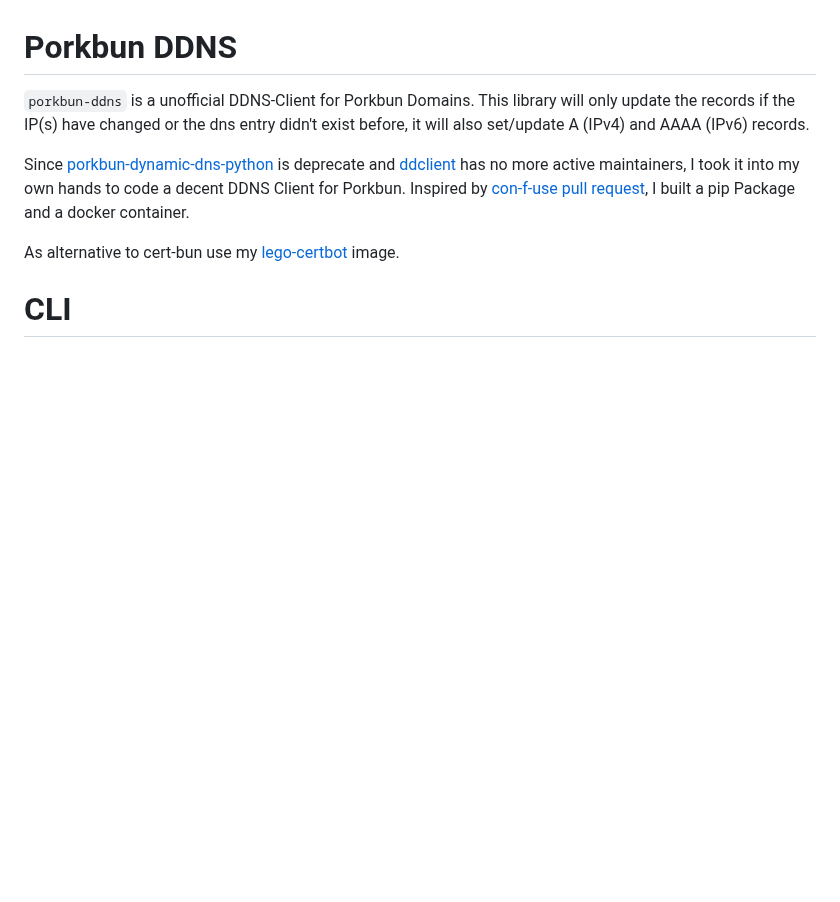
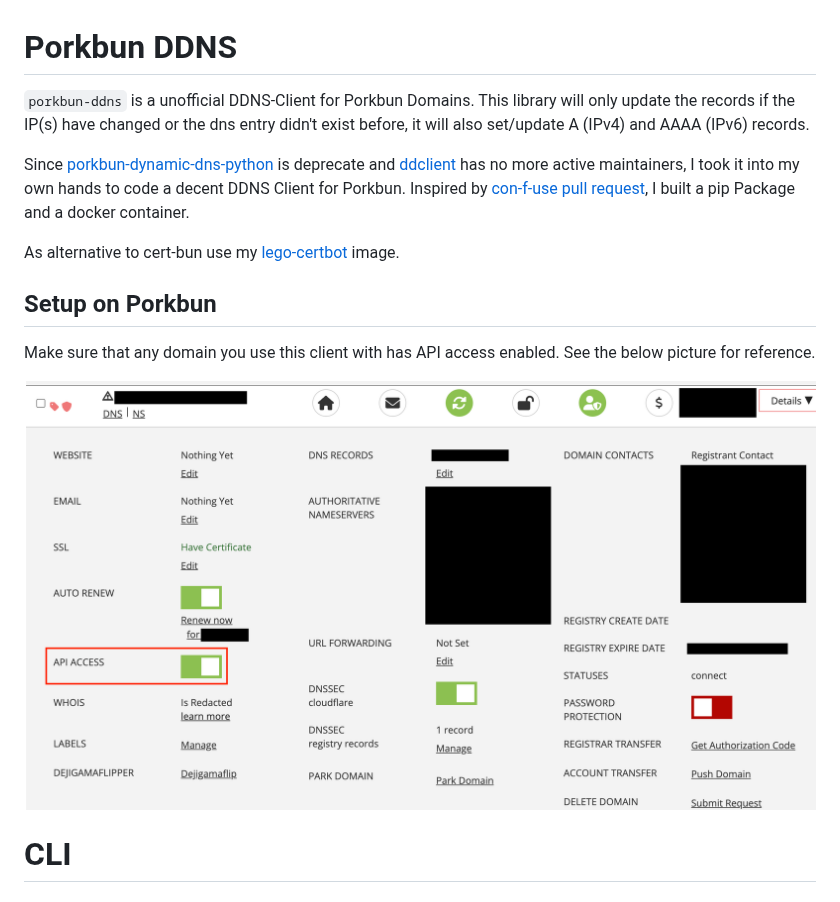
Before and after one commit to mietzen/porkbun-ddns, a Markdown page: README.md, the part around the change. GitHub-like rendering; pictures changed too: API_Access_Enabled.png (added); blank space fills up the shorter version.

Commit message:
Added docs on enabling API access for domain

```diff
--- a/README.md
+++ b/README.md
@@ -5,6 +5,7 @@
 **All trademarks, logos and brand names are the property of their respective owners. All company, product and service names used in this package are for identification purposes only. Use of these names,trademarks and brands does not imply endorsement.**
 
 # Porkbun DDNS
+
 `porkbun-ddns` is a unofficial DDNS-Client for Porkbun Domains.
 This library will only update the records if the IP(s) have changed or the dns entry didn't exist before, it will also set/update A (IPv4) and AAAA (IPv6) records.
 
@@ -13,6 +14,12 @@ Since [porkbun-dynamic-dns-python](https://github.com/porkbundomains/porkbun-dyn
 Inspired by [con-f-use](https://github.com/con-f-use) [pull request](https://github.com/porkbundomains/porkbun-dynamic-dns-python/pull/6), I built a pip Package and a docker container.
 
 As alternative to cert-bun use my [lego-certbot](https://github.com/mietzen/lego-certbot) image.
+
+## Setup on Porkbun
+
+Make sure that any domain you use this client with has API access enabled. See the below picture for reference.
+
+![API Access Enabled](API_Access_Enabled.png)
 
 # CLI
 
```
